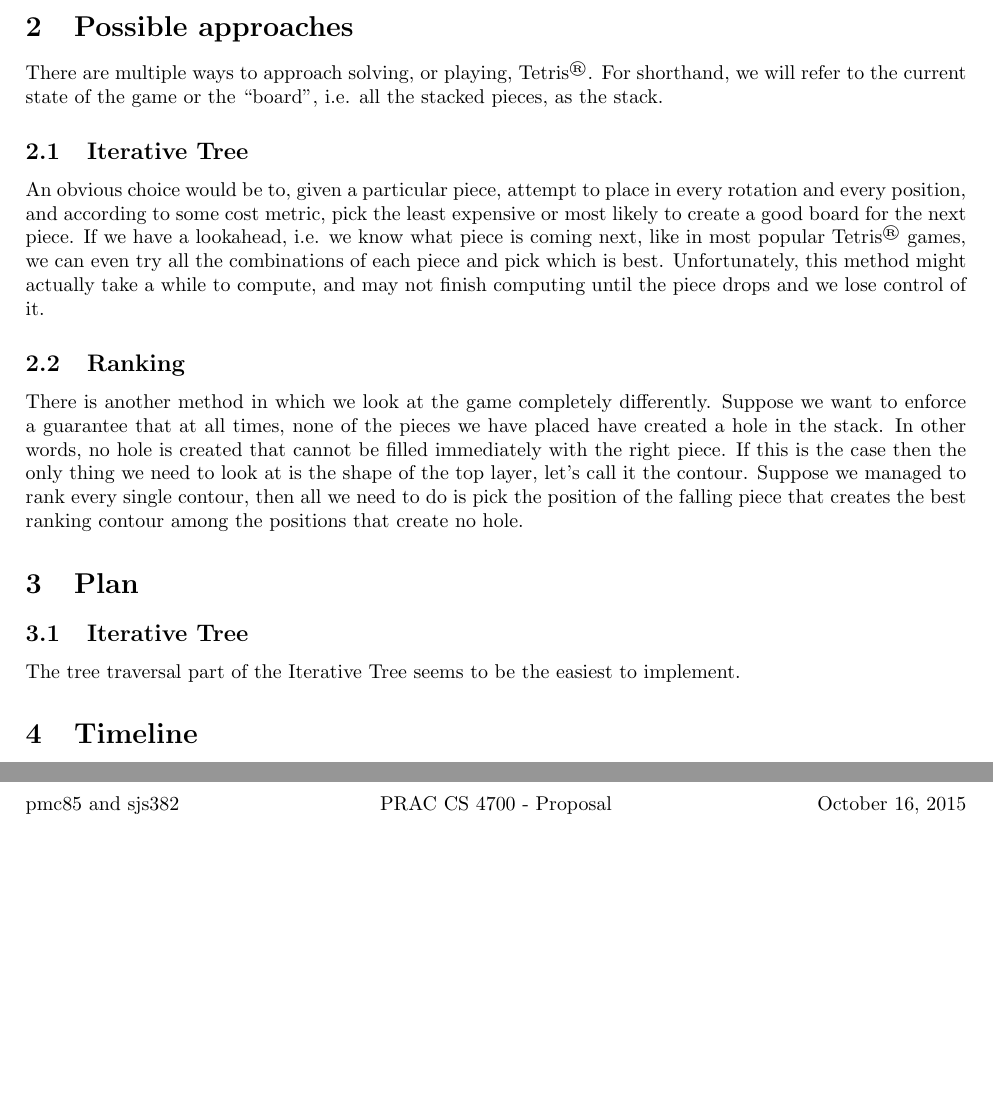
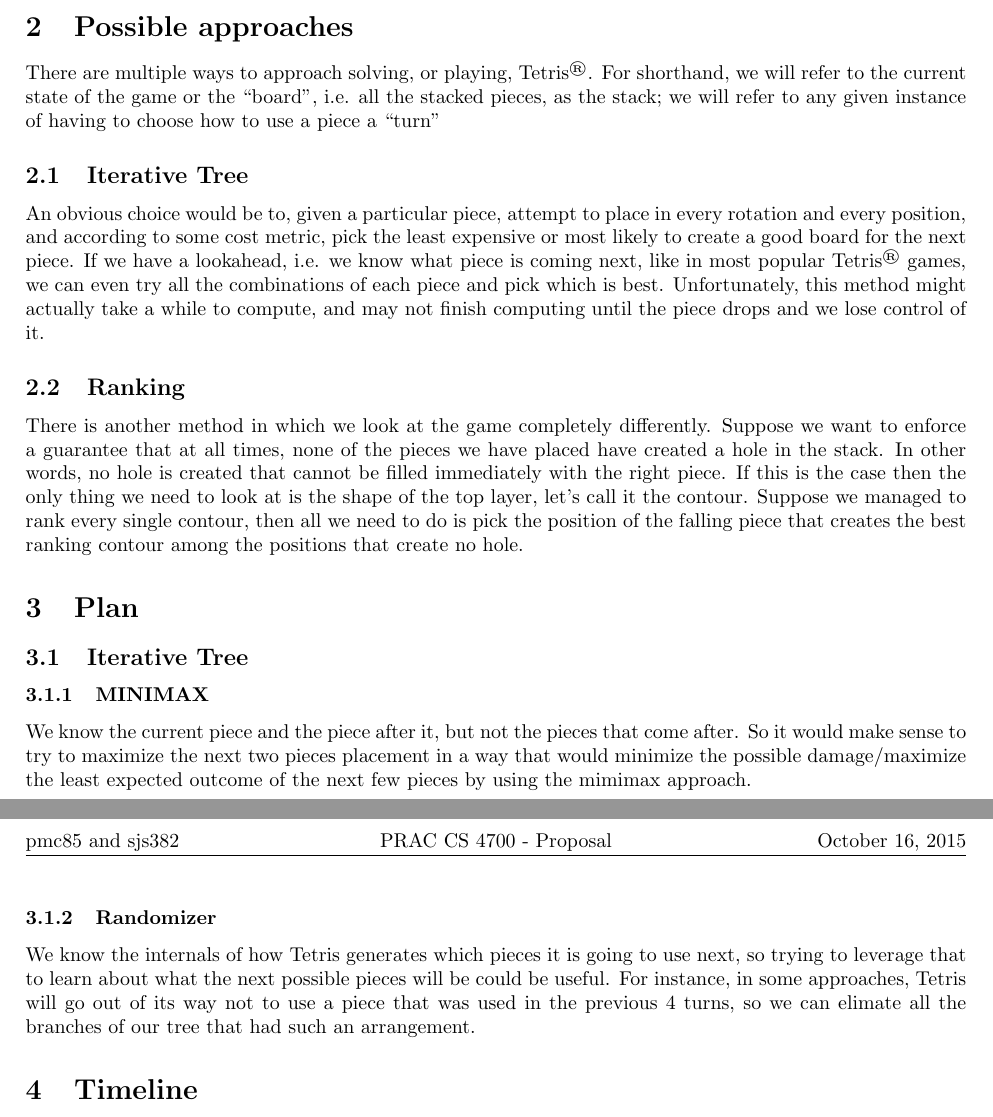
Before and after one commit to PapaCharlie/CS4701, a LaTeX document (proposal/proposal.tex): two parts of pages 1 and 2 of 2, joined at a grey line, cut so that both start at the same text, the shorter picture padded with empty space. Compiled offline with pdfLaTeX.

Commit message:
Added Plan

```diff
--- a/proposal/proposal.tex
+++ b/proposal/proposal.tex
@@ -35,7 +35,7 @@
 
 \section{Possible approaches}
 
-\par There are multiple ways to approach solving, or playing, \tetris{}. For shorthand, we will refer to the current state of the game or the ``board'', i.e. all the stacked pieces, as the stack.
+\par There are multiple ways to approach solving, or playing, \tetris{}. For shorthand, we will refer to the current state of the game or the ``board'', i.e. all the stacked pieces, as the stack; we will refer to any given instance of having to choose how to use a piece a ``turn''
 
 \subsection{Iterative Tree} An obvious choice would be to, given a particular piece, attempt to place in every rotation and every position, and according to some cost metric, pick the least expensive or most likely to create a good board for the next piece. If we have a lookahead, i.e. we know what piece is coming next, like in most popular \tetris{} games, we can even try all the combinations of each piece and pick which is best. Unfortunately, this method might actually take a while to compute, and may not finish computing until the piece drops and we lose control of it.
 
@@ -44,8 +44,8 @@
 \section{Plan}
 
 \subsection{Iterative Tree}
-The tree traversal part of the Iterative Tree seems to be the easiest to implement.
-
+\subsubsection{MINIMAX} We know the current piece and the piece after it, but not the pieces that come after. So it would make sense to try to maximize the next two pieces placement in a way that would minimize the possible damage/maximize the least expected outcome of the next few pieces by using the mimimax approach.
+\subsubsection{Randomizer} We know the internals of how Tetris generates which pieces it is going to use next, so trying to leverage that to learn about what the next possible pieces will be could be useful. For instance, in some approaches, Tetris will go out of its way not to use a piece that was used in the previous 4 turns, so we can elimate all the branches of our tree that had such an arrangement.
 \section{Timeline}
 
 First, we begin by building some sort of framework against which to test different strategies. That involves creating a set of classes representing each of the \tetris{} pieces. Then we need methods which simulate stacking and dropping those pieces. Then we need to implement the random generator that implements which piece comes next. For this, we will do our best to implement something that's as close as possible to the original generator, or at least an official one.
```
